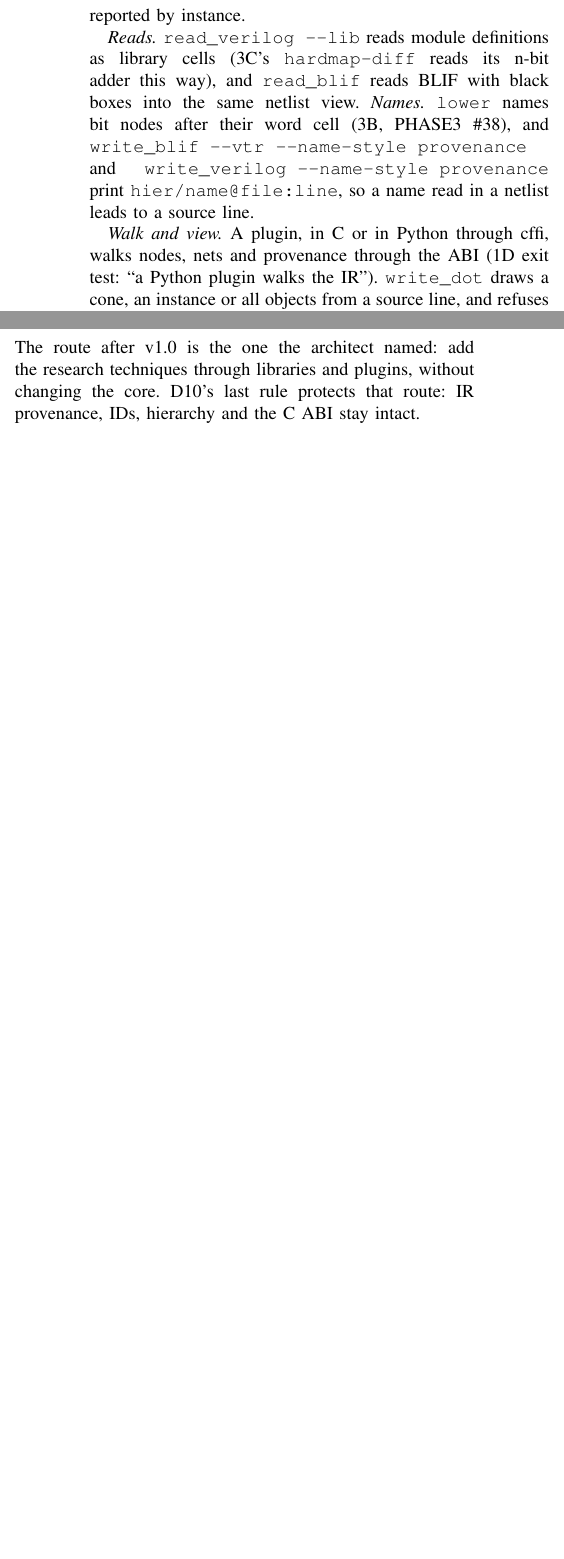
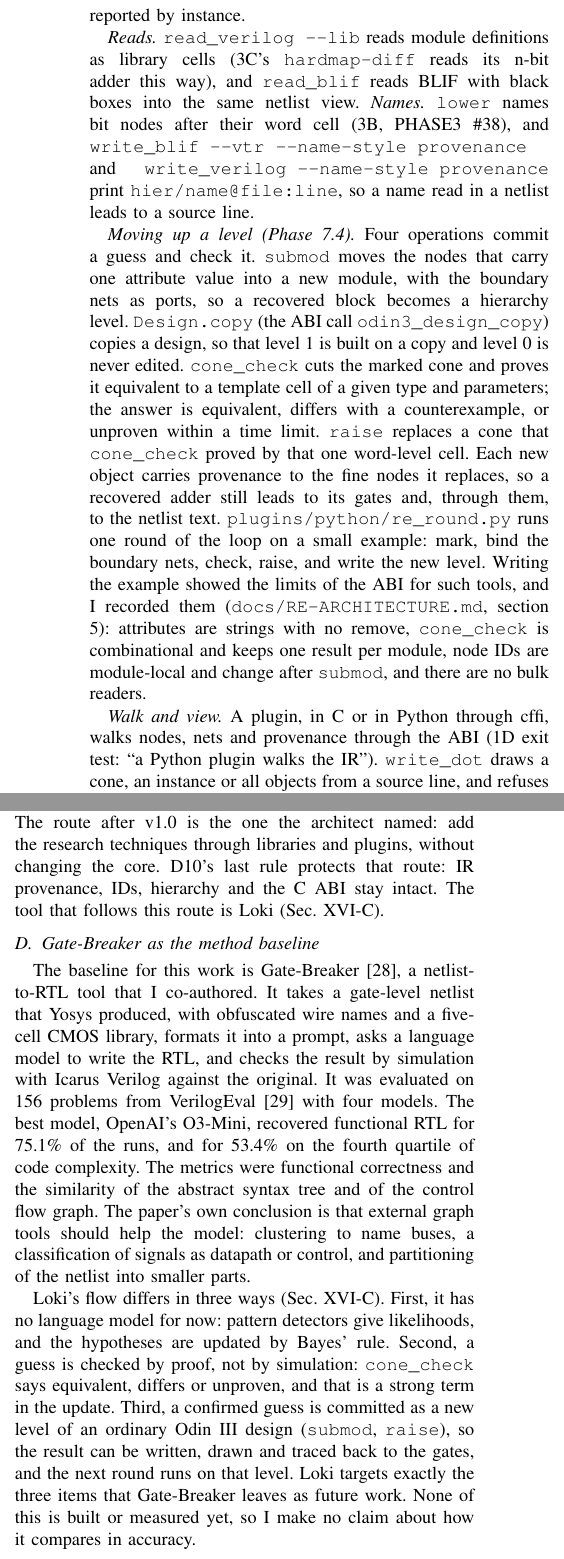
Before and after one commit to drpaj12/odin3, a LaTeX paper (docs/paper/odin3.tex): two parts of the columns of page 22 of 31 before the commit and two parts of the columns of page 22 of 32 after it, joined at a grey line, cut so that both start at the same text, the shorter picture padded with empty space. Compiled offline with pdfLaTeX.

Commit message:
paper: reverse engineering section at v1.0, Gate-Breaker baseline (task 5)
Co-Authored-By: Claude Sonnet 5.5 <noreply@anthropic.com>
Claude-Session: https://claude.ai/code/session_01A62VDZFXEPRTsZwptzzALQ

```diff
--- a/docs/paper/odin3.tex
+++ b/docs/paper/odin3.tex
@@ -1864,6 +1874,22 @@ cell (3B, PHASE3 \#38), and \code{write\_blif --vtr --name-style provenance} and
 \code{write\_verilog --name-style provenance} print \code{hier/name@file:line}, so a name read in
 a netlist leads to a source line.
 
+\emph{Moving up a level (Phase~7.4).} Four operations commit a guess and check it. \code{submod}
+moves the nodes that carry one attribute value into a new module, with the boundary nets as
+ports, so a recovered block becomes a hierarchy level. \code{Design.copy} (the ABI call
+\code{odin3\_design\_copy}) copies a design, so that level~1 is built on a copy and level~0 is
+never edited. \code{cone\_check} cuts the marked cone and proves it equivalent to a template cell
+of a given type and parameters; the answer is equivalent, differs with a counterexample, or
+unproven within a time limit. \code{raise} replaces a cone that \code{cone\_check} proved by that
+one word-level cell. Each new object carries provenance to the fine nodes it replaces, so a
+recovered adder still leads to its gates and, through them, to the netlist text.
+\code{plugins/python/re\_round.py} runs one round of the loop on a small example: mark, bind the
+boundary nets, check, raise, and write the new level. Writing the example showed the limits of
+the ABI for such tools, and I recorded them (\code{docs/RE-ARCHITECTURE.md}, section 5):
+attributes are strings with no remove, \code{cone\_check} is combinational and keeps one result
+per module, node IDs are module-local and change after \code{submod}, and there are no bulk
+readers.
+
 \emph{Walk and view.} A plugin, in C or in Python through cffi, walks nodes, nets and
 provenance through the ABI (1D exit test: ``a Python plugin walks the IR''). \code{write\_dot}
 draws a cone, an instance or all objects from a source line, and refuses to draw more than a node
@@ -1898,7 +1924,31 @@ lines per object. The hooks are:
 \end{itemize}
 The route after v1.0 is the one the architect named: add the research techniques through libraries
 and plugins, without changing the core. D10's last rule protects that route: IR provenance, IDs,
-hierarchy and the C ABI stay intact.
+hierarchy and the C ABI stay intact. The tool that follows this route is Loki
+(Sec.~\ref{sec:v1plan}).
+
+\subsection{Gate-Breaker as the method baseline}
+\label{sec:re-gb}
+
+The baseline for this work is Gate-Breaker~\cite{faruque2025gatebreaker}, a netlist-to-RTL tool
+that I co-authored. It takes a gate-level netlist that Yosys produced, with obfuscated wire names
+and a five-cell CMOS library, formats it into a prompt, asks a language model to write the RTL,
+and checks the result by simulation with Icarus Verilog against the original. It was evaluated
+on 156 problems from VerilogEval~\cite{liu2023verilogeval} with four models. The best model,
+OpenAI's O3-Mini, recovered functional RTL for 75.1\% of the runs, and for 53.4\% on the
+fourth quartile of code complexity. The metrics were functional correctness and the similarity of
+the abstract syntax tree and of the control flow graph. The paper's own conclusion is that
+external graph tools should help the model: clustering to name buses, a classification of signals
+as datapath or control, and partitioning of the netlist into smaller parts.
+
+Loki's flow differs in three ways (Sec.~\ref{sec:v1plan}). First, it has no language model for
+now: pattern detectors give likelihoods, and the hypotheses are updated by Bayes' rule. Second,
+a guess is checked by proof, not by simulation: \code{cone\_check} says equivalent, differs or
+unproven, and that is a strong term in the update. Third, a confirmed guess is committed as a
+new level of an ordinary Odin III design (\code{submod}, \code{raise}), so the result can be
+written, drawn and traced back to the gates, and the next round runs on that level. Loki
+targets exactly the three items that Gate-Breaker leaves as future work. None of this is built
+or measured yet, so I make no claim about how it compares in accuracy.
 
 \subsection{Open problems}
 \label{sec:re-open}
```
Also changed, not shown: docs/paper/IMAGE/fig_re.tex (+6 -5 lines), docs/paper/odin3.tex (34 more changed lines).
